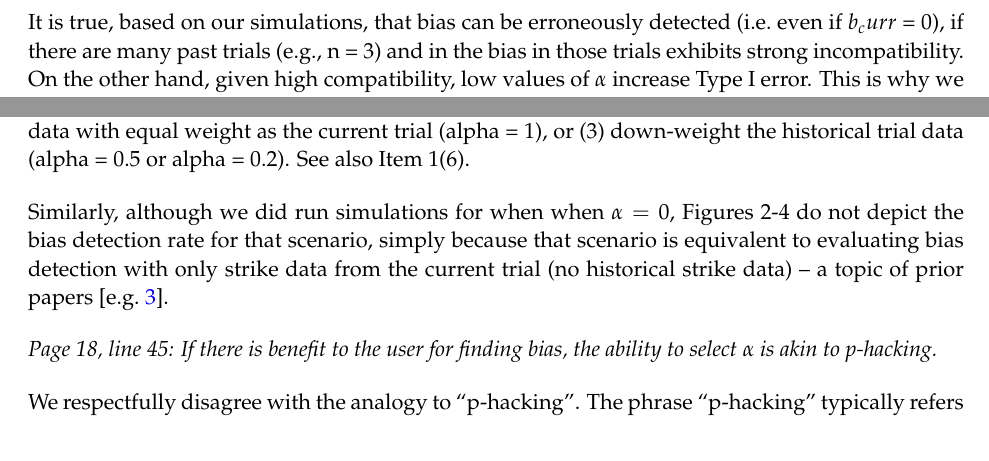
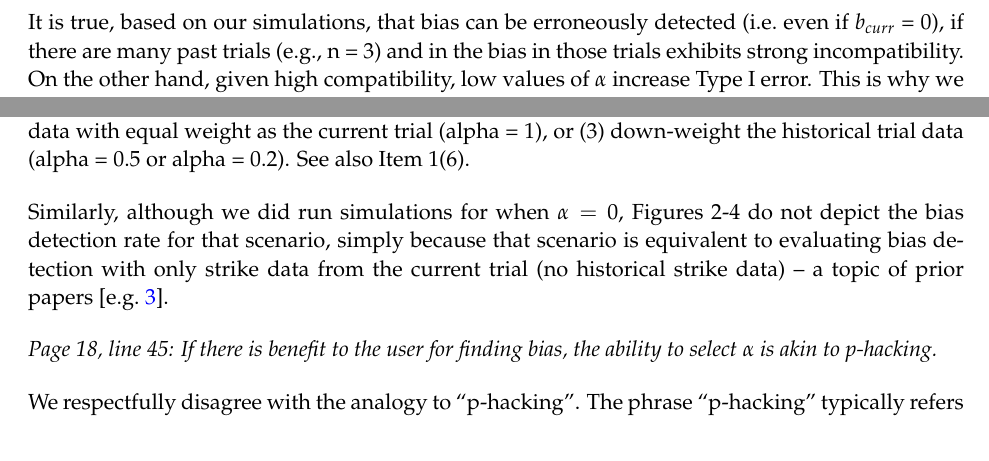
Before and after one commit to tem11010/batson_bayes, an R Markdown document (analysis/memo_TAS_reviewers.Rmd): two parts of page 5 of 10, joined at a grey line, cut so that both start at the same text. Rendered offline with R 4.5, knitr and Pandoc, then LaTeX, with nearby package versions.

Commit message:
type correction b_curr to b_{curr}

```diff
--- a/analysis/memo_TAS_reviewers.Rmd
+++ b/analysis/memo_TAS_reviewers.Rmd
@@ -76,7 +76,7 @@ Thank you for spotting this.  We revised the equation accordingly.
 
 _Page 6, line 43: The idea behind $\alpha$ is concerning to me. The idea here is that if there is previous problematic strike data, and we choose large $\alpha$, then we’ll detect problematic strikes at higher rates. This type of modeling is helpful when historical data are informative to current random behavior, but in this case it goes against the usual ‘innocent until proven guilty,’ and, in fact, bias can be detected at rates close to 100% when there is no bias currently! That is, in other judicial contexts (and likely this one), this could be highly problematic. Simultaneously, large choices of $\alpha$ can lead to no detection of bias based on good behavior or lack of detection earlier. Note that detection rates are as low as 40% when current bias is set to 3! To me, noting I’m not a law expert, it seems a non-informative prior would be best here. While prior behavior could be used to demonstrate a pattern (guilt), I’m not convinced it’s appropriate for detection. If that is not the case, it should be thoroughly explained to the reader. Perhaps the citation reference by Reviewer 2 can help the authors – It’s possible that only considering small values of $\alpha$ would be reasonable. The simulation results for alpha = 0.1 are less objectionable._
 
-It is true, based on our simulations, that bias can be erroneously detected (i.e. even if $b_curr$ = 0), if there are many past trials (e.g., n = 3) and in the bias in those trials exhibits strong incompatibility. On the other hand, given high compatibility, low values of $\alpha$ increase Type I error.  This is why we recommend using different values of $\alpha$ to check for sensitivity. See Item 1(2) above.
+It is true, based on our simulations, that bias can be erroneously detected (i.e. even if $b_{curr}$ = 0), if there are many past trials (e.g., n = 3) and in the bias in those trials exhibits strong incompatibility. On the other hand, given high compatibility, low values of $\alpha$ increase Type I error.  This is why we recommend using different values of $\alpha$ to check for sensitivity. See Item 1(2) above.
 
 The use of the word "guilty" in this comment implies that part of the concern here may turn on an error about the applicable standard of proof.  _Batson_ violations must be proven under the "preponderance of the evidence" standard (more likely than not), _not_ the more demanding  "reasonable doubt" standard that applies when a prosecutor aims to prove a defendant "guilty" of committing the elements of a criminal offense.
 
@@ -92,7 +92,7 @@ _Page 17, line 46: The real data analyses side-step the use of prior data and do
 
 This comment is not clear to us. We base the real data analyses on real historical strike data from real criminal cases in the federal district court in Connecticut. On how we collected this data, see the paper's Appendix. If they wish, users of the app can run the model excluding any historical data (as this reviewer suggested) by not selecting the name of a prosecutor or defense attorney. Like our model, the app uses the $N(0,2)$ prior for the bias parameter. Similarly, the app user can alter the weight of the historical strike data (if selected) by adjusting $\alpha$ (the power prior parameter). Thus, the app user can: (1) choose not to use historical data, (2) use historical data with equal weight as the current trial (alpha = 1), or (3) down-weight the historical trial data (alpha = 0.5 or alpha = 0.2). See also Item 1(6).
 
-Similarly, although we did run simulations for when when $\alpha = 0$, Figures 2-4 do not depict the bias detection rate for that scenario, simply because that scenario is equivalent to evaluating bias detection with only strike data from the current trial (no historical strike data) -- a topic of prior papers [e.g. @Kadane2018a].
+Similarly, although we did run simulations for when $\alpha = 0$, Figures 2-4 do not depict the bias detection rate for that scenario, simply because that scenario is equivalent to evaluating bias detection with only strike data from the current trial (no historical strike data) -- a topic of prior papers [e.g. @Kadane2018a].
 
 _Page 18, line 45: If there is benefit to the user for finding bias, the ability to select $\alpha$ is akin to p-hacking._
 
```
